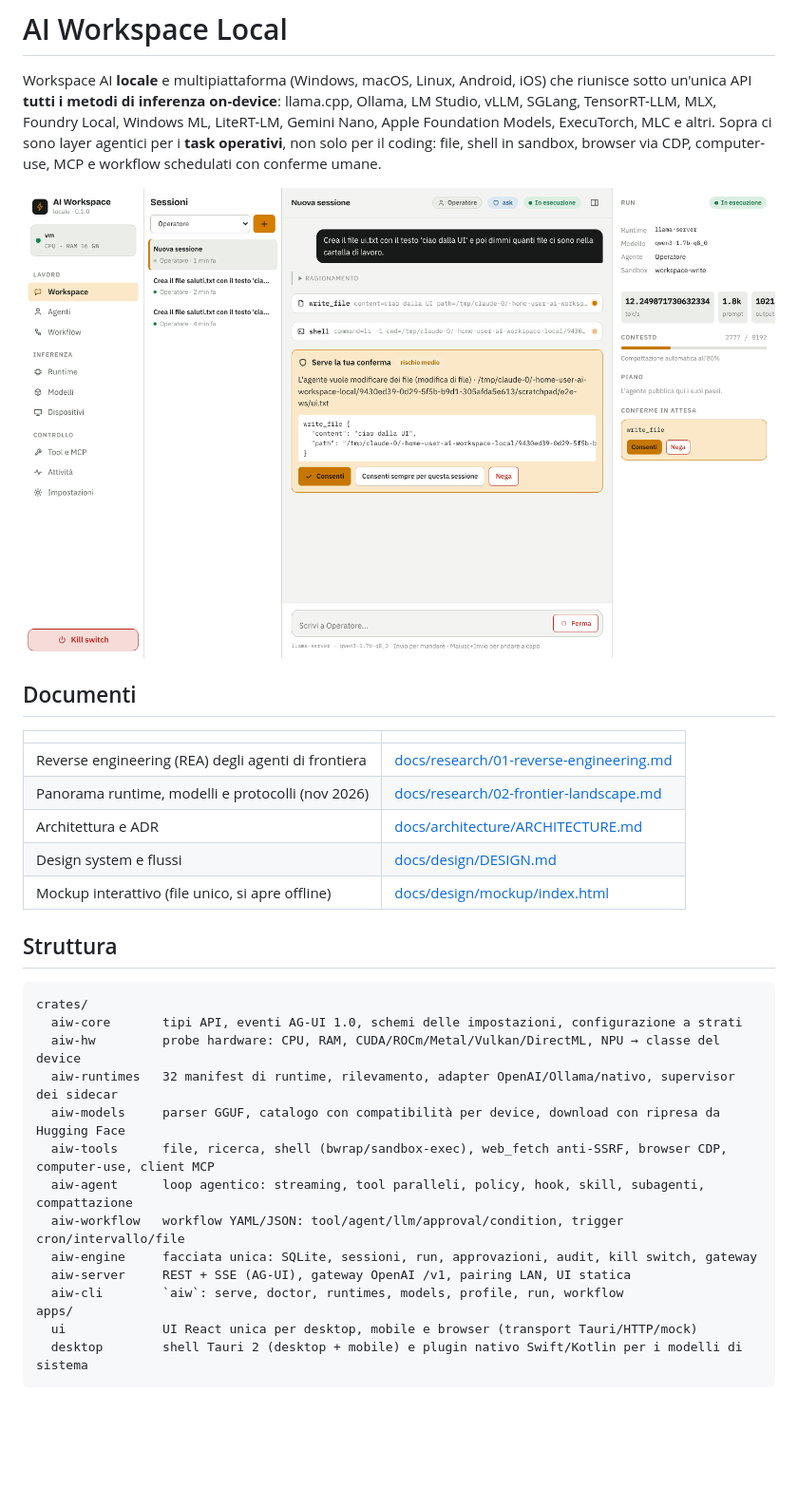
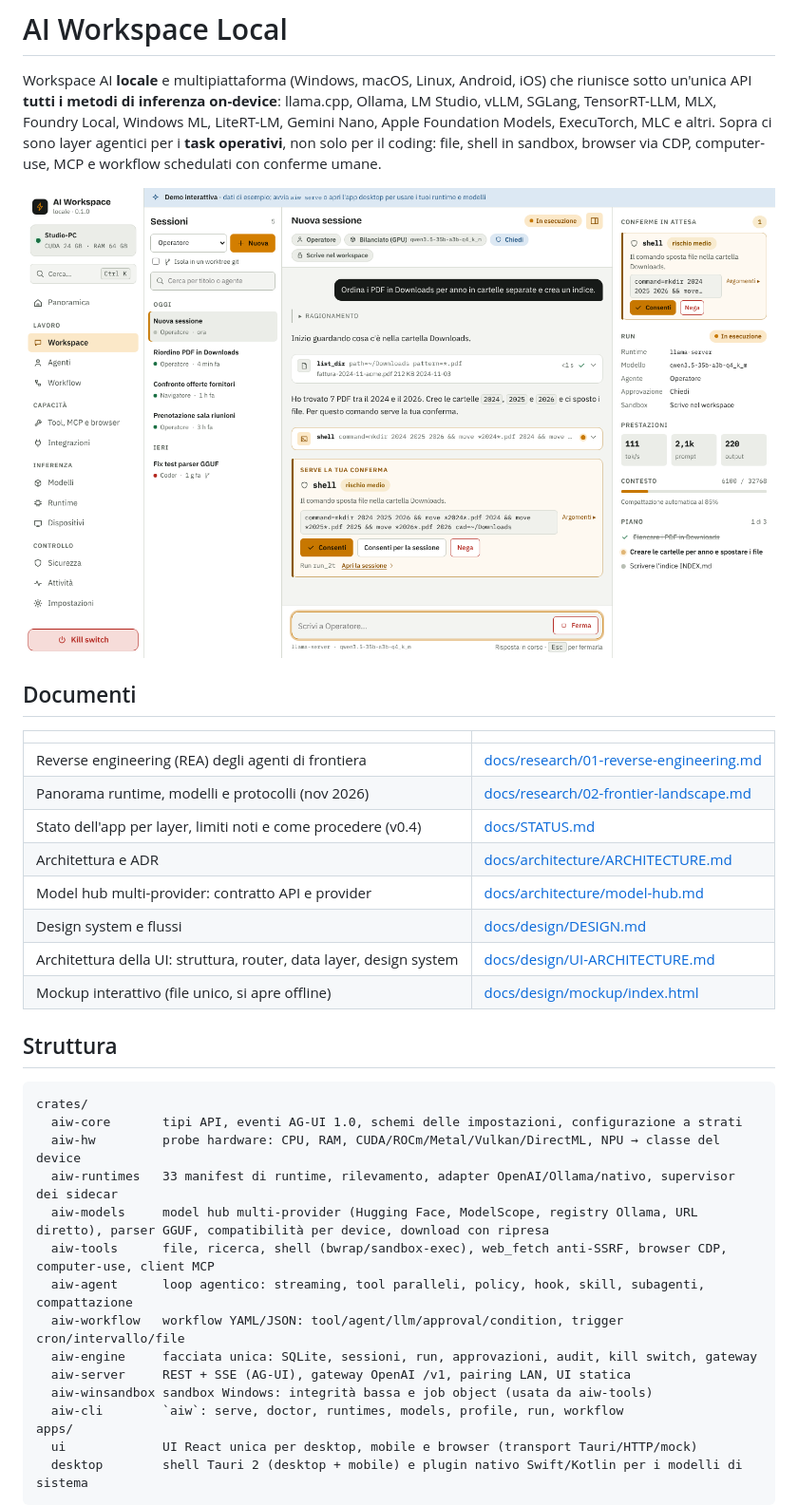
Before and after one commit to davides93/ai-workspace-local, a Markdown page: README.md, the part around one of its changes. Shown at 95% size. Rendered like a GitHub page; pictures changed too: docs/design/screenshots/chat-conferma.png; blank space fills up the shorter version.

```diff
--- a/README.md
+++ b/README.md
@@ -15,8 +15,11 @@ conferme umane.
 |---|---|
 | Reverse engineering (REA) degli agenti di frontiera | [docs/research/01-reverse-engineering.md](docs/research/01-reverse-engineering.md) |
 | Panorama runtime, modelli e protocolli (nov 2026) | [docs/research/02-frontier-landscape.md](docs/research/02-frontier-landscape.md) |
+| Stato dell'app per layer, limiti noti e come procedere (v0.4) | [docs/STATUS.md](docs/STATUS.md) |
 | Architettura e ADR | [docs/architecture/ARCHITECTURE.md](docs/architecture/ARCHITECTURE.md) |
+| Model hub multi-provider: contratto API e provider | [docs/architecture/model-hub.md](docs/architecture/model-hub.md) |
 | Design system e flussi | [docs/design/DESIGN.md](docs/design/DESIGN.md) |
+| Architettura della UI: struttura, router, data layer, design system | [docs/design/UI-ARCHITECTURE.md](docs/design/UI-ARCHITECTURE.md) |
 | Mockup interattivo (file unico, si apre offline) | [docs/design/mockup/index.html](docs/design/mockup/index.html) |
 
 ## Struttura
@@ -25,13 +28,14 @@ conferme umane.
 crates/
   aiw-core       tipi API, eventi AG-UI 1.0, schemi delle impostazioni, configurazione a strati
   aiw-hw         probe hardware: CPU, RAM, CUDA/ROCm/Metal/Vulkan/DirectML, NPU → classe del device
-  aiw-runtimes   32 manifest di runtime, rilevamento, adapter OpenAI/Ollama/nativo, supervisor dei sidecar
-  aiw-models     parser GGUF, catalogo con compatibilità per device, download con ripresa da Hugging Face
+  aiw-runtimes   33 manifest di runtime, rilevamento, adapter OpenAI/Ollama/nativo, supervisor dei sidecar
+  aiw-models     model hub multi-provider (Hugging Face, ModelScope, registry Ollama, URL diretto), parser GGUF, compatibilità per device, download con ripresa
   aiw-tools      file, ricerca, shell (bwrap/sandbox-exec), web_fetch anti-SSRF, browser CDP, computer-use, client MCP
   aiw-agent      loop agentico: streaming, tool paralleli, policy, hook, skill, subagenti, compattazione
   aiw-workflow   workflow YAML/JSON: tool/agent/llm/approval/condition, trigger cron/intervallo/file
   aiw-engine     facciata unica: SQLite, sessioni, run, approvazioni, audit, kill switch, gateway
   aiw-server     REST + SSE (AG-UI), gateway OpenAI /v1, pairing LAN, UI statica
+  aiw-winsandbox sandbox Windows: integrità bassa e job object (usata da aiw-tools)
   aiw-cli        `aiw`: serve, doctor, runtimes, models, profile, run, workflow
 apps/
   ui             UI React unica per desktop, mobile e browser (transport Tauri/HTTP/mock)
```
Also changed, not shown: other parts of README.md (+26 -16 lines), docs/STATUS.md (+61 -17 lines), docs/architecture/ARCHITECTURE.md (+7 -7 lines), docs/design/screenshots/chat-completata.png, docs/design/screenshots/mobile-chat.png, docs/design/screenshots/modelli.png, docs/design/screenshots/runtime.png, 1 other file.
